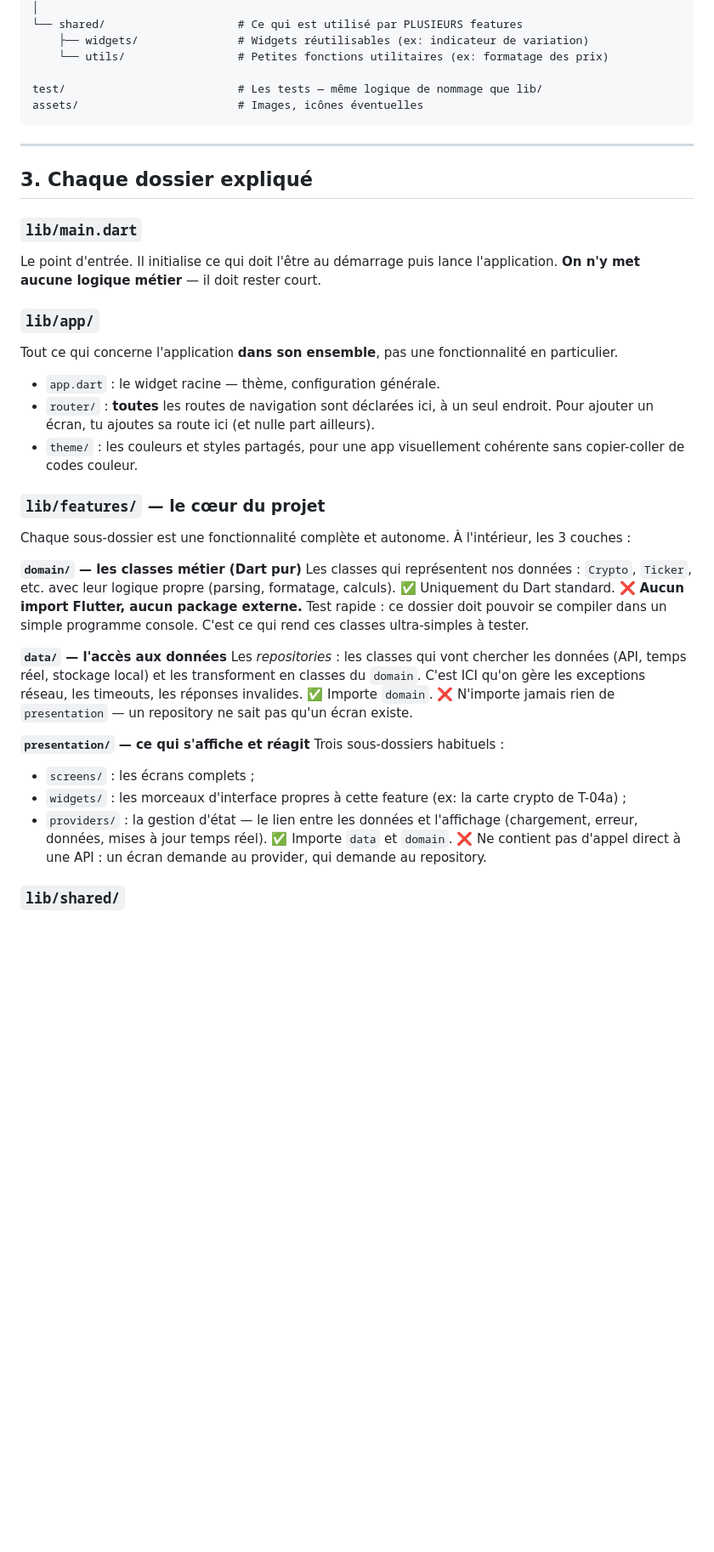
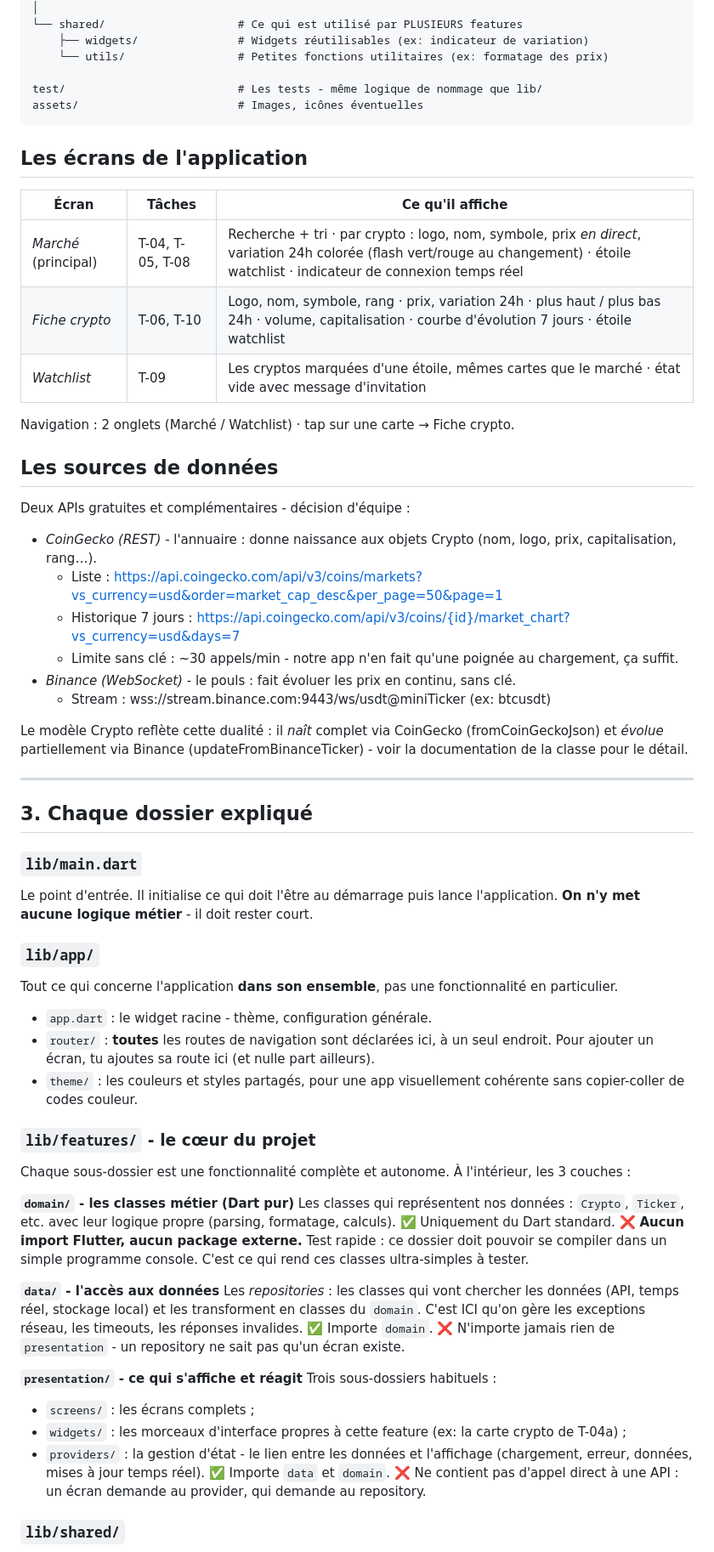
Before and after one commit to Cooleliel/cryptowatch, a Markdown page: README.md, the part around one of its changes. Shown at 85% size. Rendered like a GitHub page; blank space fills up the shorter version.

Commit message:
docs: mise a jour du README

````diff
--- a/README.md
+++ b/README.md
@@ -49,9 +65,35 @@ lib/
     ├── widgets/               # Widgets réutilisables (ex: indicateur de variation)
     └── utils/                 # Petites fonctions utilitaires (ex: formatage des prix)
 
-test/                          # Les tests — même logique de nommage que lib/
+test/                          # Les tests - même logique de nommage que lib/
 assets/                        # Images, icônes éventuelles
 ```
+
+## Les écrans de l'application
+
+| Écran                | Tâches           | Ce qu'il affiche                                                                                                                                                                    |
+| -------------------- | ---------------- | ----------------------------------------------------------------------------------------------------------------------------------------------------------------------------------- |
+| _Marché_ (principal) | T-04, T-05, T-08 | Recherche + tri · par crypto : logo, nom, symbole, prix _en direct_, variation 24h colorée (flash vert/rouge au changement) · étoile watchlist · indicateur de connexion temps réel |
+| _Fiche crypto_       | T-06, T-10       | Logo, nom, symbole, rang · prix, variation 24h · plus haut / plus bas 24h · volume, capitalisation · courbe d'évolution 7 jours · étoile watchlist                                  |
+| _Watchlist_          | T-09             | Les cryptos marquées d'une étoile, mêmes cartes que le marché · état vide avec message d'invitation                                                                                 |
+
+Navigation : 2 onglets (Marché / Watchlist) · tap sur une carte → Fiche crypto.
+
+## Les sources de données
+
+Deux APIs gratuites et complémentaires - décision d'équipe :
+
+- _CoinGecko (REST)_ - l'annuaire : donne naissance aux objets Crypto (nom, logo, prix,
+  capitalisation, rang…).
+  - Liste : https://api.coingecko.com/api/v3/coins/markets?vs_currency=usd&order=market_cap_desc&per_page=50&page=1
+  - Historique 7 jours : https://api.coingecko.com/api/v3/coins/{id}/market_chart?vs_currency=usd&days=7
+  - Limite sans clé : ~30 appels/min - notre app n'en fait qu'une poignée au chargement, ça suffit.
+- _Binance (WebSocket)_ - le pouls : fait évoluer les prix en continu, sans clé.
+  - Stream : wss://stream.binance.com:9443/ws/<symbole>usdt@miniTicker (ex: btcusdt)
+
+Le modèle Crypto reflète cette dualité : il _naît_ complet via CoinGecko
+(fromCoinGeckoJson) et _évolue_ partiellement via Binance (updateFromBinanceTicker) -
+voir la documentation de la classe pour le détail.
 
 ---
 
@@ -59,36 +101,36 @@ assets/                        # Images, icônes éventuelles
 
 ### `lib/main.dart`
 
-Le point d'entrée. Il initialise ce qui doit l'être au démarrage puis lance l'application. **On n'y met aucune logique métier** — il doit rester court.
+Le point d'entrée. Il initialise ce qui doit l'être au démarrage puis lance l'application. **On n'y met aucune logique métier** - il doit rester court.
 
 ### `lib/app/`
 
 Tout ce qui concerne l'application **dans son ensemble**, pas une fonctionnalité en particulier.
 
-- `app.dart` : le widget racine — thème, configuration générale.
+- `app.dart` : le widget racine - thème, configuration générale.
 - `router/` : **toutes** les routes de navigation sont déclarées ici, à un seul endroit. Pour ajouter un écran, tu ajoutes sa route ici (et nulle part ailleurs).
 - `theme/` : les couleurs et styles partagés, pour une app visuellement cohérente sans copier-coller de codes couleur.
 
-### `lib/features/` — le cœur du projet
+### `lib/features/` - le cœur du projet
 
 Chaque sous-dossier est une fonctionnalité complète et autonome. À l'intérieur, les 3 couches :
 
-**`domain/` — les classes métier (Dart pur)**
+**`domain/` - les classes métier (Dart pur)**
 Les classes qui représentent nos données : `Crypto`, `Ticker`, etc. avec leur logique propre (parsing, formatage, calculs).
 ✅ Uniquement du Dart standard.
 ❌ **Aucun import Flutter, aucun package externe.** Test rapide : ce dossier doit pouvoir se compiler dans un simple programme console. C'est ce qui rend ces classes ultra-simples à tester.
 
-**`data/` — l'accès aux données**
+**`data/` - l'accès aux données**
 Les _repositories_ : les classes qui vont chercher les données (API, temps réel, stockage local) et les transforment en classes du `domain`. C'est ICI qu'on gère les exceptions réseau, les timeouts, les réponses invalides.
 ✅ Importe `domain`.
-❌ N'importe jamais rien de `presentation` — un repository ne sait pas qu'un écran existe.
+❌ N'importe jamais rien de `presentation` - un repository ne sait pas qu'un écran existe.
 
-**`presentation/` — ce qui s'affiche et réagit**
+**`presentation/` - ce qui s'affiche et réagit**
 Trois sous-dossiers habituels :
 
 - `screens/` : les écrans complets ;
 - `widgets/` : les morceaux d'interface propres à cette feature (ex: la carte crypto de T-04a) ;
-- `providers/` : la gestion d'état — le lien entre les données et l'affichage (chargement, erreur, données, mises à jour temps réel).
+- `providers/` : la gestion d'état - le lien entre les données et l'affichage (chargement, erreur, données, mises à jour temps réel).
   ✅ Importe `data` et `domain`.
   ❌ Ne contient pas d'appel direct à une API : un écran demande au provider, qui demande au repository.
 
````
Also changed, not shown: other parts of README.md (+22 -6 lines).
